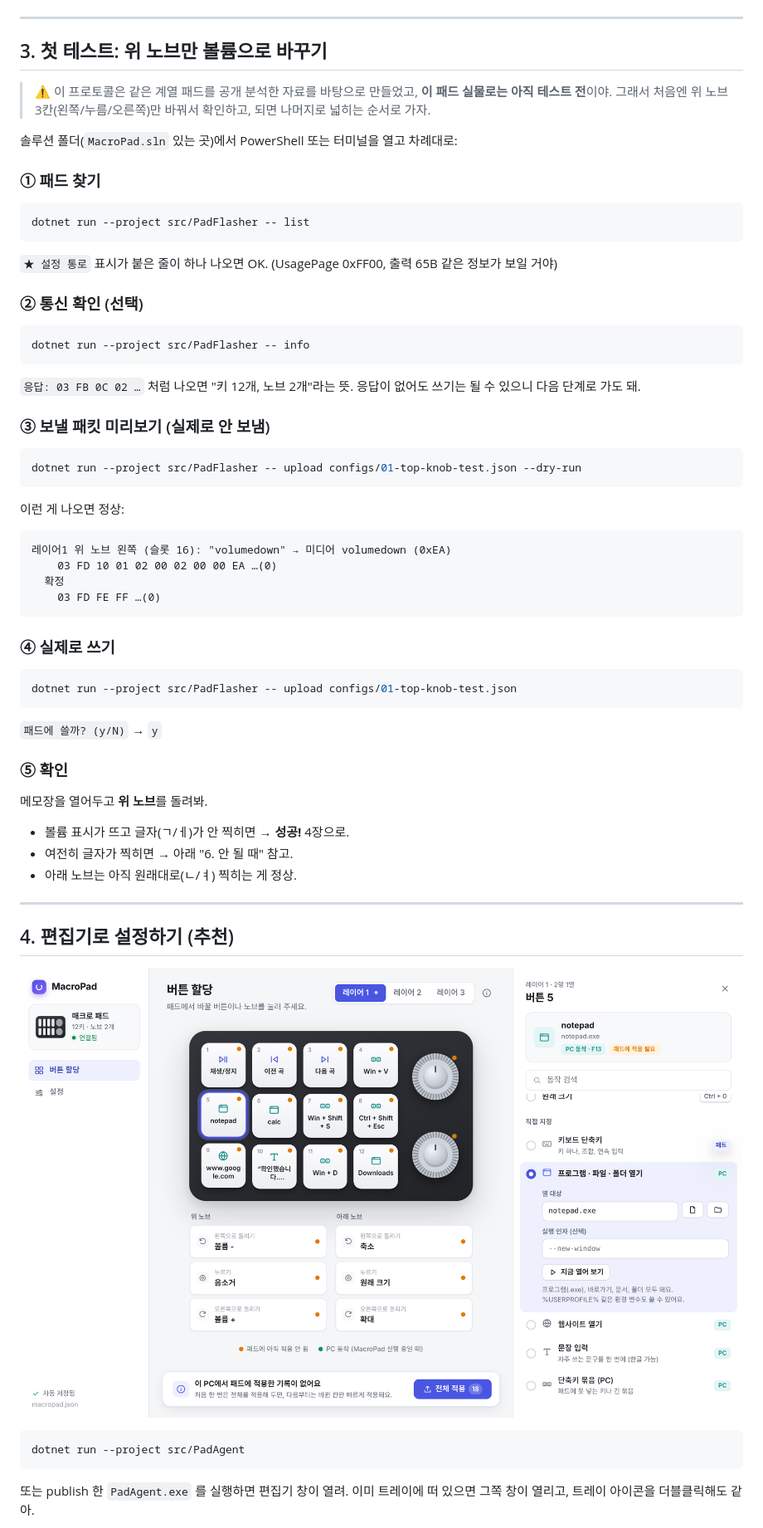
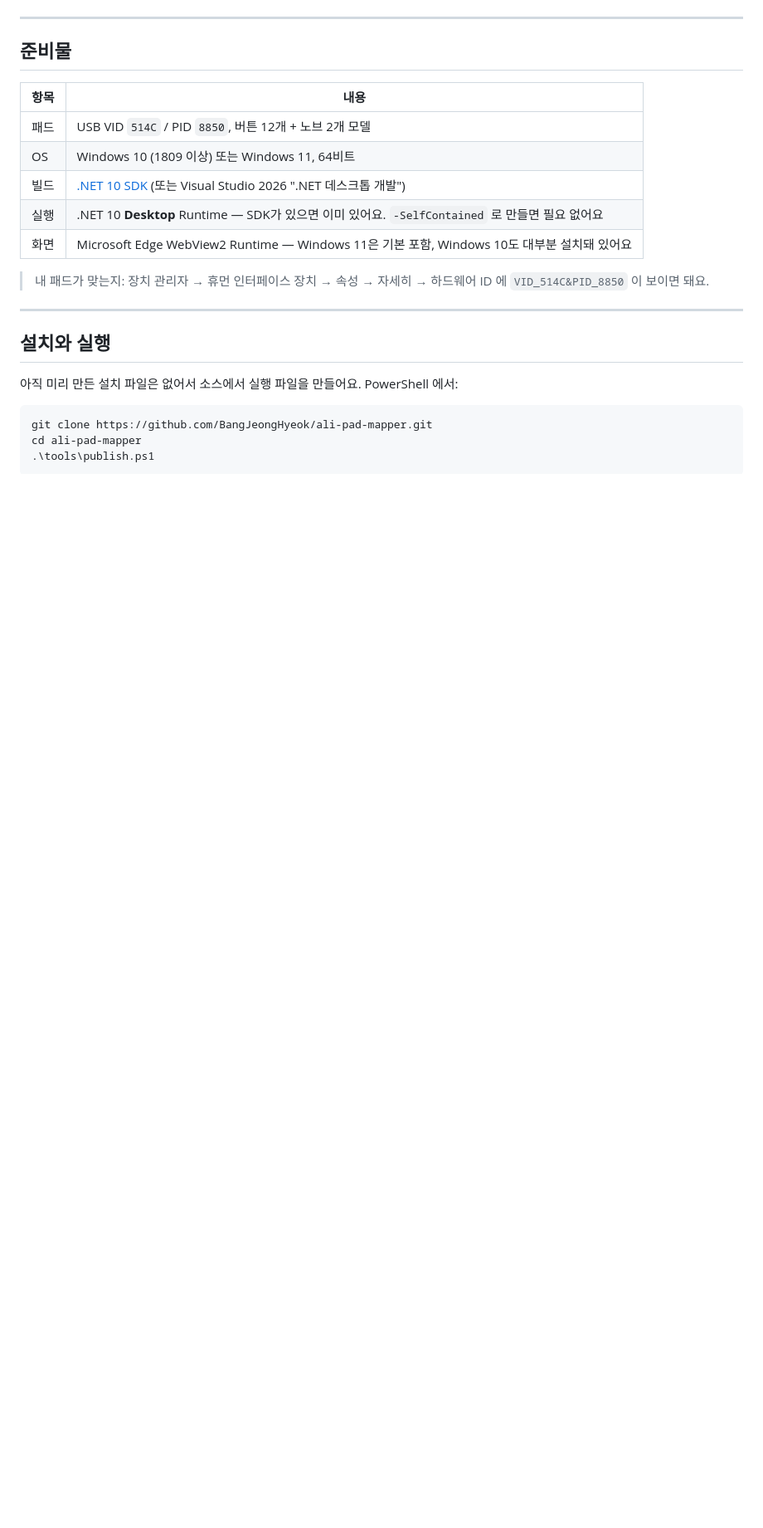
Before and after one commit to BangJeongHyeok/ali-pad-mapper, a Markdown page: README.md, the part around one of its changes. Shown at 83% size. GitHub-like rendering; pictures changed too: docs/images/editor-panel.png; blank space fills up the shorter version.

````diff
--- a/README.md
+++ b/README.md
@@ -48,58 +80,27 @@
 
 ---
 
-## 3. 첫 테스트: 위 노브만 볼륨으로 바꾸기
+## 준비물
 
-> ⚠️ 이 프로토콜은 같은 계열 패드를 공개 분석한 자료를 바탕으로 만들었고, **이 패드 실물로는 아직 테스트 전**이야.
-> 그래서 처음엔 위 노브 3칸(왼쪽/누름/오른쪽)만 바꿔서 확인하고, 되면 나머지로 넓히는 순서로 가자.
+| 항목 | 내용 |
+|---|---|
+| 패드 | USB VID `514C` / PID `8850`, 버튼 12개 + 노브 2개 모델 |
+| OS | Windows 10 (1809 이상) 또는 Windows 11, 64비트 |
+| 빌드 | [.NET 10 SDK](https://dotnet.microsoft.com/download/dotnet/10.0) (또는 Visual Studio 2026 ".NET 데스크톱 개발") |
+| 실행 | .NET 10 **Desktop** Runtime — SDK가 있으면 이미 있어요. `-SelfContained` 로 만들면 필요 없어요 |
+| 화면 | Microsoft Edge WebView2 Runtime — Windows 11은 기본 포함, Windows 10도 대부분 설치돼 있어요 |
 
-솔루션 폴더(`MacroPad.sln` 있는 곳)에서 PowerShell 또는 터미널을 열고 차례대로:
-
-### ① 패드 찾기
-```powershell
-dotnet run --project src/PadFlasher -- list
-```
-`★ 설정 통로` 표시가 붙은 줄이 하나 나오면 OK.
-(UsagePage 0xFF00, 출력 65B 같은 정보가 보일 거야)
-
-### ② 통신 확인 (선택)
-```powershell
-dotnet run --project src/PadFlasher -- info
-```
-`응답: 03 FB 0C 02 …` 처럼 나오면 "키 12개, 노브 2개"라는 뜻. 응답이 없어도 쓰기는 될 수 있으니 다음 단계로 가도 돼.
-
-### ③ 보낼 패킷 미리보기 (실제로 안 보냄)
-```powershell
-dotnet run --project src/PadFlasher -- upload configs/01-top-knob-test.json --dry-run
-```
-이런 게 나오면 정상:
-```
-레이어1 위 노브 왼쪽 (슬롯 16): "volumedown" → 미디어 volumedown (0xEA)
-    03 FD 10 01 02 00 02 00 00 EA …(0)
-  확정
-    03 FD FE FF …(0)
-```
-
-### ④ 실제로 쓰기
-```powershell
-dotnet run --project src/PadFlasher -- upload configs/01-top-knob-test.json
-```
-`패드에 쓸까? (y/N)` → `y`
-
-### ⑤ 확인
-메모장을 열어두고 **위 노브**를 돌려봐.
-- 볼륨 표시가 뜨고 글자(ㄱ/ㅔ)가 안 찍히면 → **성공!** 4장으로.
-- 여전히 글자가 찍히면 → 아래 "6. 안 될 때" 참고.
-- 아래 노브는 아직 원래대로(ㄴ/ㅕ) 찍히는 게 정상.
+> 내 패드가 맞는지: 장치 관리자 → 휴먼 인터페이스 장치 → 속성 → 자세히 → 하드웨어 ID 에 `VID_514C&PID_8850` 이 보이면 돼요.
 
 ---
 
-## 4. 편집기로 설정하기 (추천)
+## 설치와 실행
 
-![편집기](docs/images/editor-panel.png)
+아직 미리 만든 설치 파일은 없어서 소스에서 실행 파일을 만들어요. PowerShell 에서:
 
 ```powershell
-dotnet run --project src/PadAgent
+git clone https://github.com/BangJeongHyeok/ali-pad-mapper.git
+cd ali-pad-mapper
+.\tools\publish.ps1
 ```
-또는 publish 한 `PadAgent.exe` 를 실행하면 편집기 창이 열려. 이미 트레이에 떠 있으면 그쪽 창이 열리고, 트레이 아이콘을 더블클릭해도 같아.
 
````
Also changed, not shown: other parts of README.md (+282 -163 lines), docs/images/editor-dark.png (added), docs/images/editor-home.png, docs/images/editor-seek.png (added).
